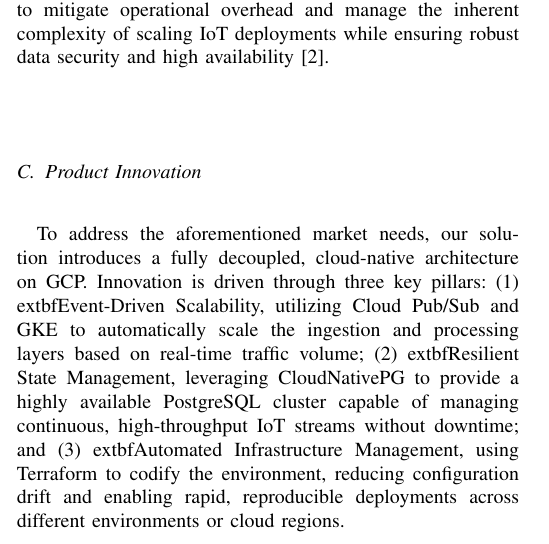
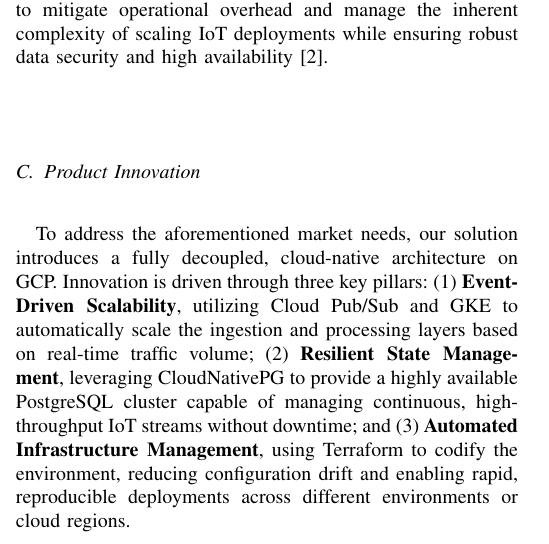
Before and after one commit to Auswahlenn/PSD_Cloud_Project, a LaTeX paper (Document/conference_101719.tex): part of one column of page 1 of 2, cut so that both start at the same text. Compiled offline with pdfLaTeX; a missing font is replaced by an installed copy or a similar font; a LaTeX package or settings file that is missing is left out.

Commit message:
Fix: bold syntax

```diff
--- a/Document/conference_101719.tex
+++ b/Document/conference_101719.tex
@@ -65,7 +65,7 @@
 \subsection{Product Innovation}
 % Highlight the innovative features of your solution and how they effectively address the market needs.
 
-To address the aforementioned market needs, our solution introduces a fully decoupled, cloud-native architecture on GCP. Innovation is driven through three key pillars: (1) 	extbf{Event-Driven Scalability}, utilizing Cloud Pub/Sub and GKE to automatically scale the ingestion and processing layers based on real-time traffic volume; (2) 	extbf{Resilient State Management}, leveraging CloudNativePG to provide a highly available PostgreSQL cluster capable of managing continuous, high-throughput IoT streams without downtime; and (3) 	extbf{Automated Infrastructure Management}, using Terraform to codify the environment, reducing configuration drift and enabling rapid, reproducible deployments across different environments or cloud regions.
+To address the aforementioned market needs, our solution introduces a fully decoupled, cloud-native architecture on GCP. Innovation is driven through three key pillars: (1) 	\textbf{Event-Driven Scalability}, utilizing Cloud Pub/Sub and GKE to automatically scale the ingestion and processing layers based on real-time traffic volume; (2) 	\textbf{Resilient State Management}, leveraging CloudNativePG to provide a highly available PostgreSQL cluster capable of managing continuous, high-throughput IoT streams without downtime; and (3) 	\textbf{Automated Infrastructure Management}, using Terraform to codify the environment, reducing configuration drift and enabling rapid, reproducible deployments across different environments or cloud regions.
 
 \section{Cloud Native Design \& Architecture}
 % This should be a major section of your report with high-quality Mermaid/architecture diagrams.
```
